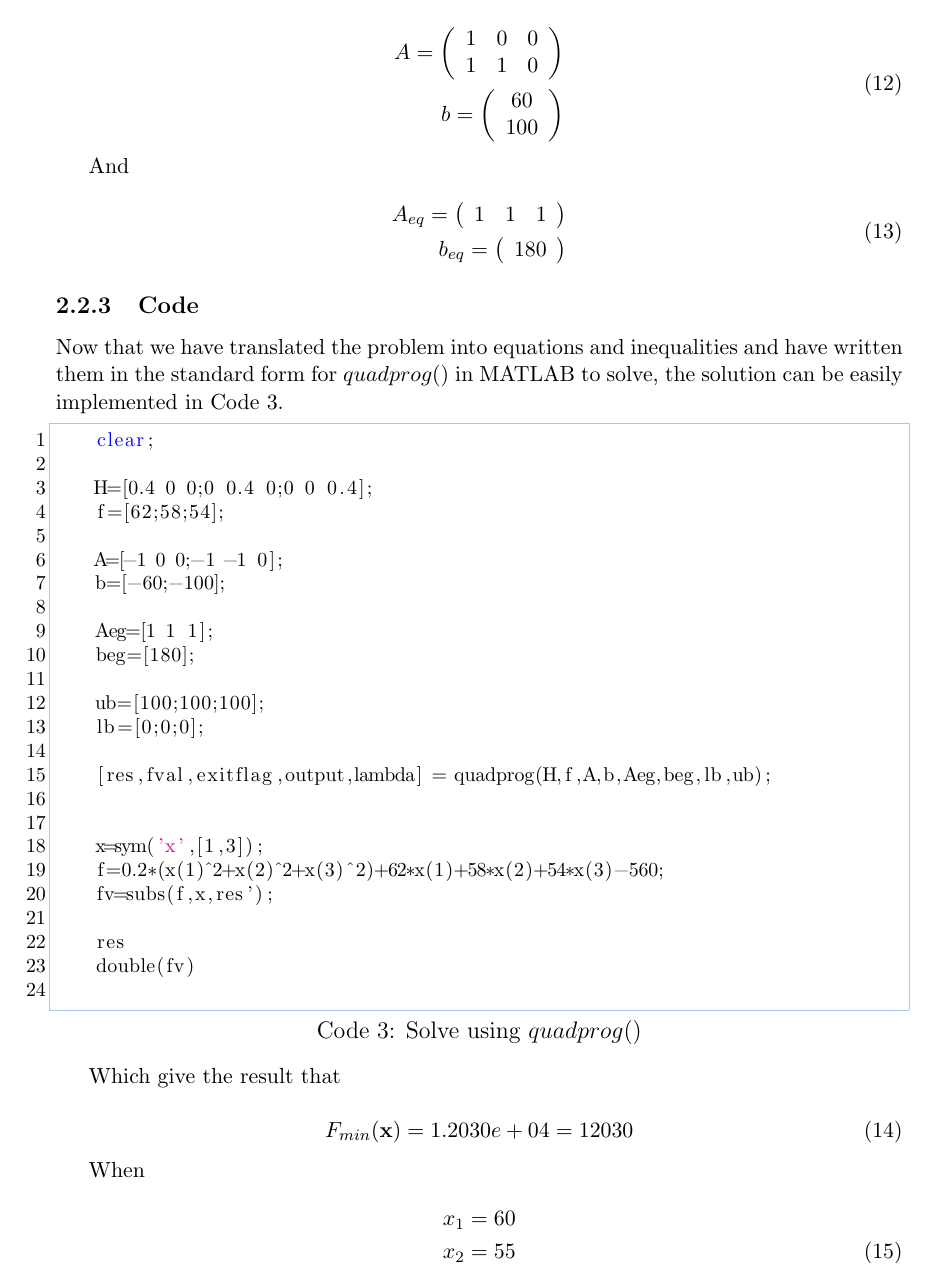
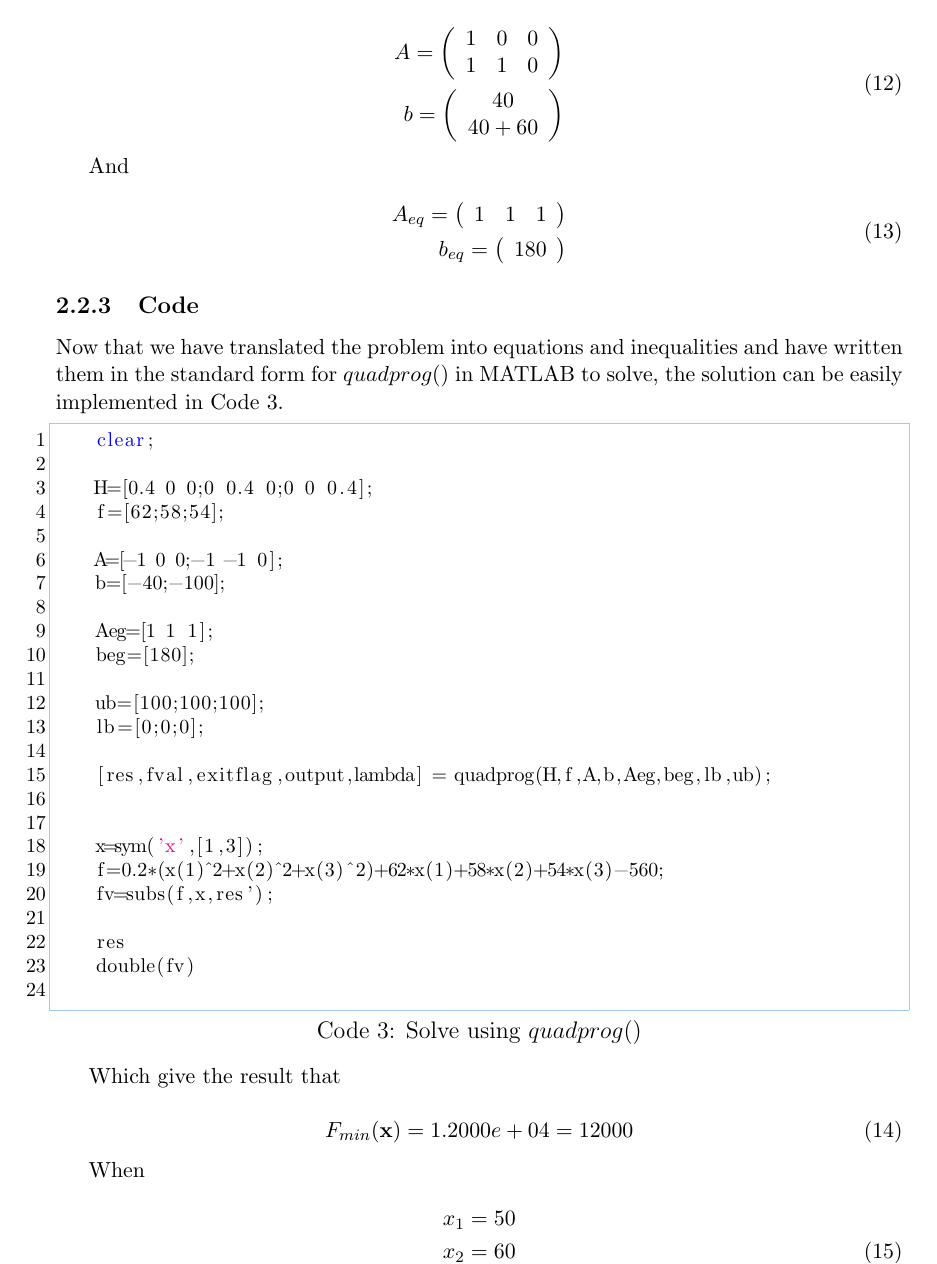
Before and after one commit to SmartPolarBear/matlab-math-analysis-csxmu-2021, a LaTeX document (report/report.tex): part of page 6 of 8, cut so that both start at the same text. Compiled offline with pdfLaTeX.

Commit message:
fix(p2): fix a problem that Ax>=b has a wrong b

```diff
--- a/report/report.tex
+++ b/report/report.tex
@@ -342,8 +342,8 @@ Where
 	\right) \\
 	b=\left(
 	\begin{array}{c}
-		60\\
-		100
+		40\\
+		40+60
 	\end{array}
 	\right) \\
 \end{aligned}
@@ -377,7 +377,7 @@ Now that we have translated the problem into equations and inequalities and have
 	f=[62;58;54];
 
 	A=[-1 0 0;-1 -1 0];
-	b=[-60;-100];
+	b=[-40;-100];
 
 	Aeg=[1 1 1];
 	beg=[180];
@@ -401,7 +401,7 @@ Which give the result that
 
 \begin{equation}
 	\begin{aligned}
-		F_{min}(\mathbf{x})=1.2030e+04=12030
+		F_{min}(\mathbf{x})=1.2000e+04=12000
 	\end{aligned}
 \end{equation}
 
@@ -409,9 +409,9 @@ When
 
 \begin{equation}
 	\begin{aligned}
-		x_1 = 60 \\
-		x_2 = 55 \\
-		x_3 = 65 \\
+		x_1 = 50 \\
+		x_2 = 60 \\
+		x_3 = 70 \\
 	\end{aligned}
 \end{equation}
 
```
Also changed, not shown: report/report.pdf, submission/report.pdf, 1 other file.
